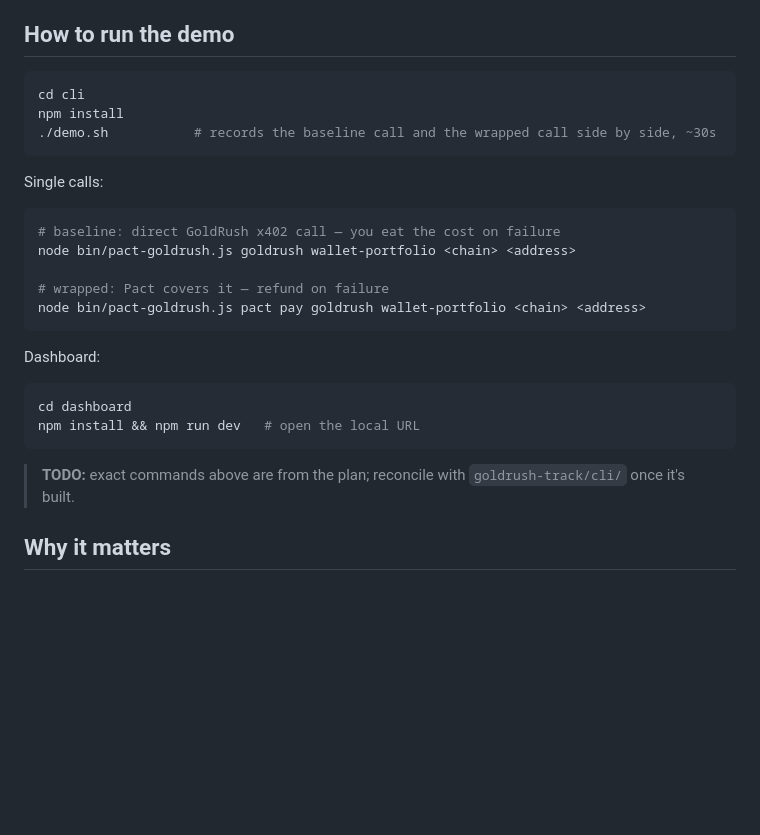
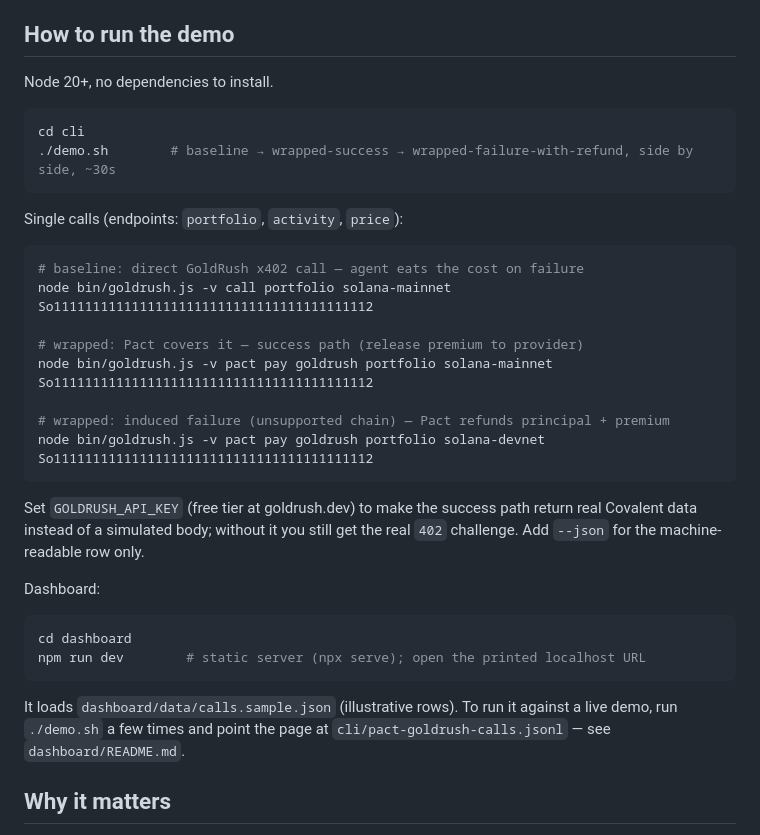
Before and after one commit to pactnetwork/pact-goldrush, a Markdown page: SUBMISSION.md, the part around one of its changes. Drawn GitHub-style; blank space fills up the shorter version.

````diff
--- a/SUBMISSION.md
+++ b/SUBMISSION.md
@@ -55,30 +53,36 @@ Honest note on the seam: **GoldRush x402 itself settles on Base** (Base Sepolia
 
 ## How to run the demo
 
+Node 20+, no dependencies to install.
+
 ```bash
 cd cli
-npm install
-./demo.sh           # records the baseline call and the wrapped call side by side, ~30s
+./demo.sh        # baseline → wrapped-success → wrapped-failure-with-refund, side by side, ~30s
 ```
 
-Single calls:
+Single calls (endpoints: `portfolio`, `activity`, `price`):
 
 ```bash
-# baseline: direct GoldRush x402 call — you eat the cost on failure
-node bin/pact-goldrush.js goldrush wallet-portfolio <chain> <address>
+# baseline: direct GoldRush x402 call — agent eats the cost on failure
+node bin/goldrush.js -v call portfolio solana-mainnet So11111111111111111111111111111111111111112
 
-# wrapped: Pact covers it — refund on failure
-node bin/pact-goldrush.js pact pay goldrush wallet-portfolio <chain> <address>
+# wrapped: Pact covers it — success path (release premium to provider)
+node bin/goldrush.js -v pact pay goldrush portfolio solana-mainnet So11111111111111111111111111111111111111112
+
+# wrapped: induced failure (unsupported chain) — Pact refunds principal + premium
+node bin/goldrush.js -v pact pay goldrush portfolio solana-devnet So11111111111111111111111111111111111111112
 ```
+
+Set `GOLDRUSH_API_KEY` (free tier at goldrush.dev) to make the success path return real Covalent data instead of a simulated body; without it you still get the real `402` challenge. Add `--json` for the machine-readable row only.
 
 Dashboard:
 
 ```bash
 cd dashboard
-npm install && npm run dev   # open the local URL
+npm run dev        # static server (npx serve); open the printed localhost URL
 ```
 
-> **TODO:** exact commands above are from the plan; reconcile with `goldrush-track/cli/` once it's built.
+It loads `dashboard/data/calls.sample.json` (illustrative rows). To run it against a live demo, run `./demo.sh` a few times and point the page at `cli/pact-goldrush-calls.jsonl` — see `dashboard/README.md`.
 
 ## Why it matters
 
````
Also changed, not shown: other parts of SUBMISSION.md (+11 -13 lines), PARTNERSHIP-ONEPAGER.md (+1 -1 lines), VIDEO-SCRIPT.md (+32 -27 lines).
